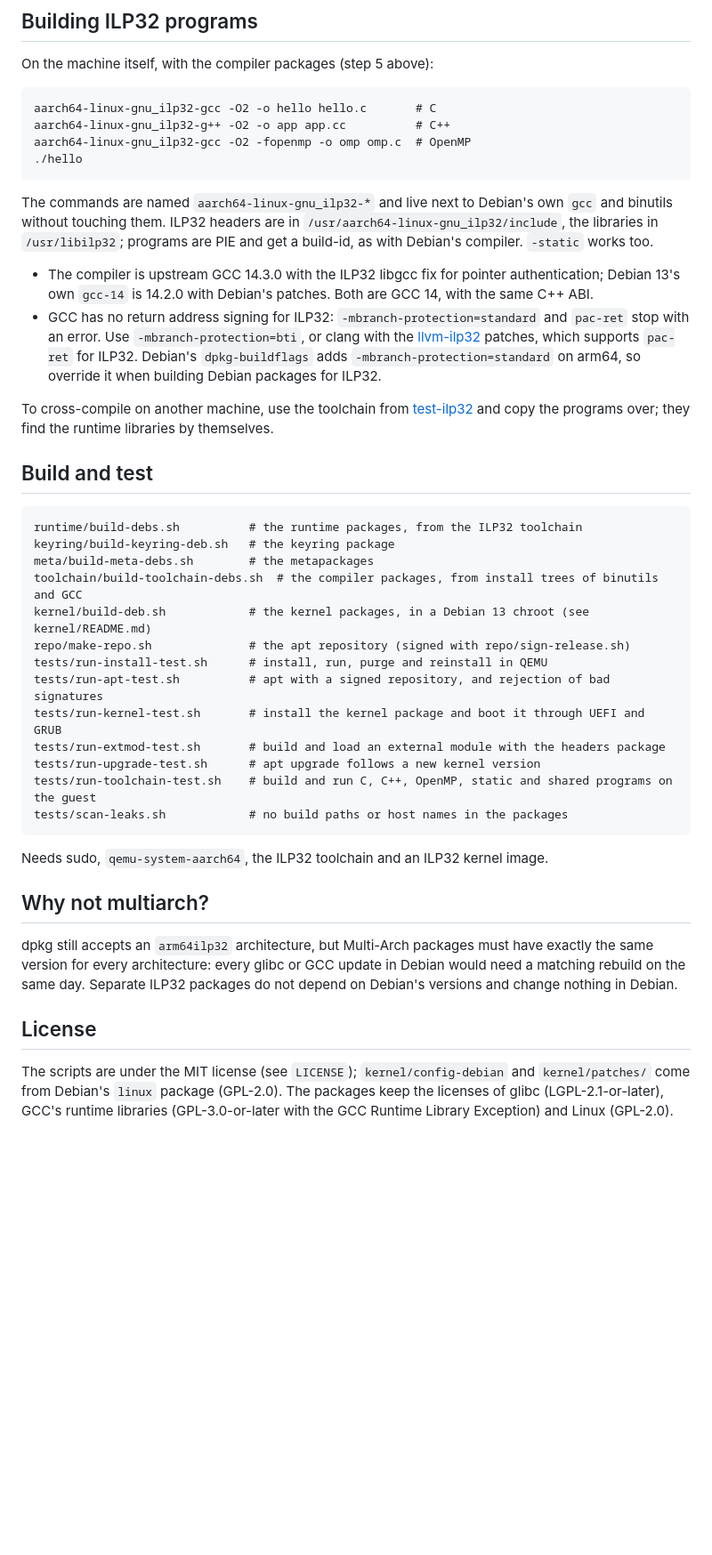
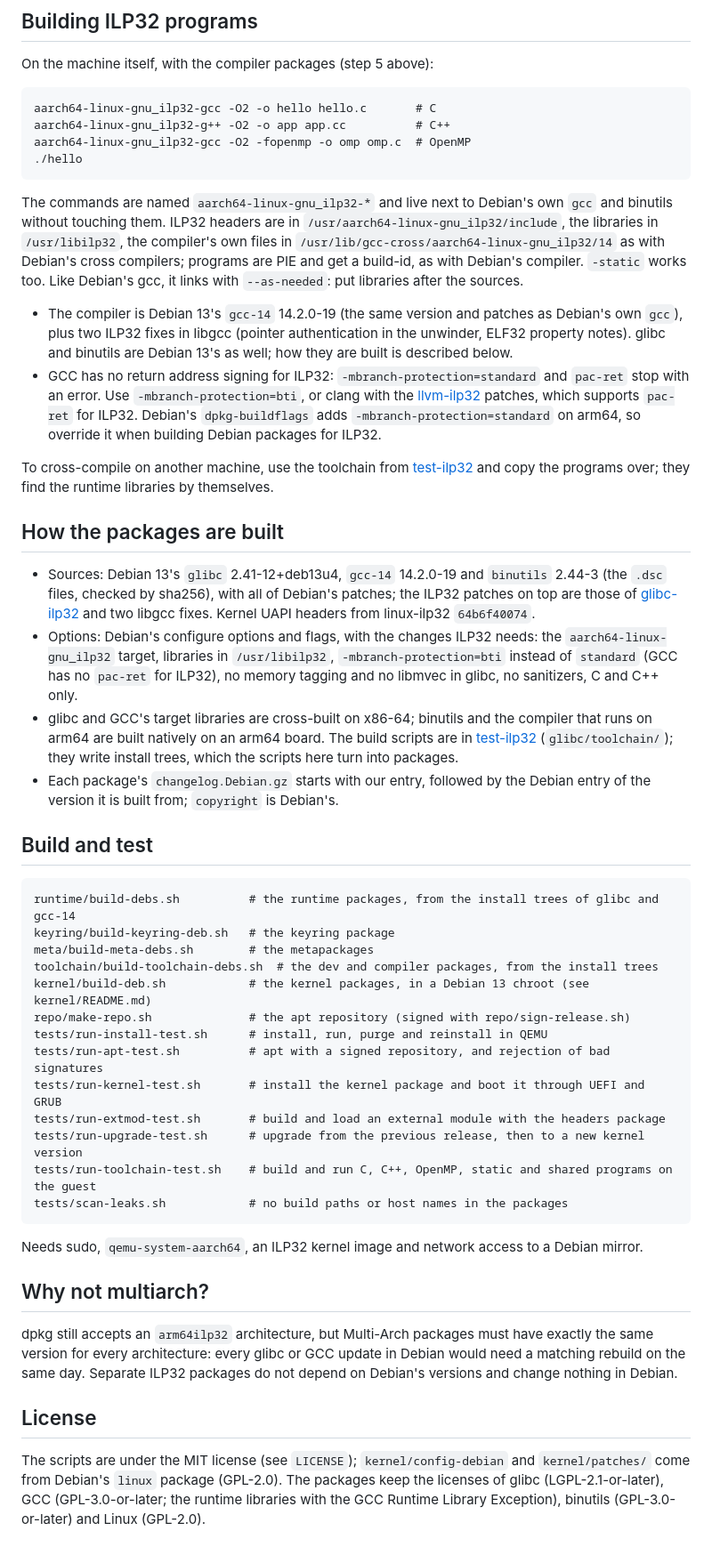
Before and after one commit to ilp32-a64/debian-ilp32, a Markdown page: README.md, the part around one of its changes. Shown at 89% size. GitHub-like rendering; blank space fills up the shorter version.

````diff
--- a/README.md
+++ b/README.md
@@ -93,11 +111,13 @@ aarch64-linux-gnu_ilp32-gcc -O2 -fopenmp -o omp omp.c  # OpenMP
 
 The commands are named `aarch64-linux-gnu_ilp32-*` and live next to Debian's own `gcc` and
 binutils without touching them. ILP32 headers are in `/usr/aarch64-linux-gnu_ilp32/include`, the
-libraries in `/usr/libilp32`; programs are PIE and get a build-id, as with Debian's compiler.
-`-static` works too.
+libraries in `/usr/libilp32`, the compiler's own files in `/usr/lib/gcc-cross/aarch64-linux-gnu_ilp32/14`
+as with Debian's cross compilers; programs are PIE and get a build-id, as with Debian's compiler.
+`-static` works too. Like Debian's gcc, it links with `--as-needed`: put libraries after the sources.
 
-- The compiler is upstream GCC 14.3.0 with the ILP32 libgcc fix for pointer authentication; Debian
-  13's own `gcc-14` is 14.2.0 with Debian's patches. Both are GCC 14, with the same C++ ABI.
+- The compiler is Debian 13's `gcc-14` 14.2.0-19 (the same version and patches as Debian's own
+  `gcc`), plus two ILP32 fixes in libgcc (pointer authentication in the unwinder, ELF32 property
+  notes). glibc and binutils are Debian 13's as well; how they are built is described below.
 - GCC has no return address signing for ILP32: `-mbranch-protection=standard` and `pac-ret` stop
   with an error. Use `-mbranch-protection=bti`, or clang with the
   [llvm-ilp32](https://github.com/ilp32-a64/llvm-ilp32) patches, which supports `pac-ret` for ILP32.
@@ -108,25 +128,42 @@ To cross-compile on another machine, use the toolchain from
 [test-ilp32](https://github.com/ilp32-a64/test-ilp32) and copy the programs over; they find the
 runtime libraries by themselves.
 
+## How the packages are built
+
+- Sources: Debian 13's `glibc` 2.41-12+deb13u4, `gcc-14` 14.2.0-19 and `binutils` 2.44-3 (the
+  `.dsc` files, checked by sha256), with all of Debian's patches; the ILP32 patches on top are those
+  of [glibc-ilp32](https://github.com/ilp32-a64/glibc-ilp32) and two libgcc fixes. Kernel UAPI
+  headers from linux-ilp32 `64b6f40074`.
+- Options: Debian's configure options and flags, with the changes ILP32 needs: the
+  `aarch64-linux-gnu_ilp32` target, libraries in `/usr/libilp32`, `-mbranch-protection=bti` instead
+  of `standard` (GCC has no `pac-ret` for ILP32), no memory tagging and no libmvec in glibc, no
+  sanitizers, C and C++ only.
+- glibc and GCC's target libraries are cross-built on x86-64; binutils and the compiler that runs on
+  arm64 are built natively on an arm64 board. The build scripts are in
+  [test-ilp32](https://github.com/ilp32-a64/test-ilp32) (`glibc/toolchain/`); they write install
+  trees, which the scripts here turn into packages.
+- Each package's `changelog.Debian.gz` starts with our entry, followed by the Debian entry of the
+  version it is built from; `copyright` is Debian's.
+
 ## Build and test
 
 ```
-runtime/build-debs.sh          # the runtime packages, from the ILP32 toolchain
+runtime/build-debs.sh          # the runtime packages, from the install trees of glibc and gcc-14
 keyring/build-keyring-deb.sh   # the keyring package
 meta/build-meta-debs.sh        # the metapackages
-toolchain/build-toolchain-debs.sh  # the compiler packages, from install trees of binutils and GCC
+toolchain/build-toolchain-debs.sh  # the dev and compiler packages, from the install trees
 kernel/build-deb.sh            # the kernel packages, in a Debian 13 chroot (see kernel/README.md)
 repo/make-repo.sh              # the apt repository (signed with repo/sign-release.sh)
 tests/run-install-test.sh      # install, run, purge and reinstall in QEMU
 tests/run-apt-test.sh          # apt with a signed repository, and rejection of bad signatures
 tests/run-kernel-test.sh       # install the kernel package and boot it through UEFI and GRUB
 tests/run-extmod-test.sh       # build and load an external module with the headers package
-tests/run-upgrade-test.sh      # apt upgrade follows a new kernel version
+tests/run-upgrade-test.sh      # upgrade from the previous release, then to a new kernel version
 tests/run-toolchain-test.sh    # build and run C, C++, OpenMP, static and shared programs on the guest
 tests/scan-leaks.sh            # no build paths or host names in the packages
 ```
 
-Needs sudo, `qemu-system-aarch64`, the ILP32 toolchain and an ILP32 kernel image.
+Needs sudo, `qemu-system-aarch64`, an ILP32 kernel image and network access to a Debian mirror.
 
 ## Why not multiarch?
 
@@ -138,5 +175,5 @@ the same day. Separate ILP32 packages do not depend on Debian's versions and cha
 
 The scripts are under the MIT license (see `LICENSE`); `kernel/config-debian` and `kernel/patches/` come
 from Debian's `linux` package (GPL-2.0). The packages keep the licenses of glibc
-(LGPL-2.1-or-later), GCC's runtime libraries (GPL-3.0-or-later with the GCC Runtime Library Exception)
-and Linux (GPL-2.0).
+(LGPL-2.1-or-later), GCC (GPL-3.0-or-later; the runtime libraries with the GCC Runtime Library
+Exception), binutils (GPL-3.0-or-later) and Linux (GPL-2.0).
````
Also changed, not shown: other parts of README.md (+34 -16 lines).
